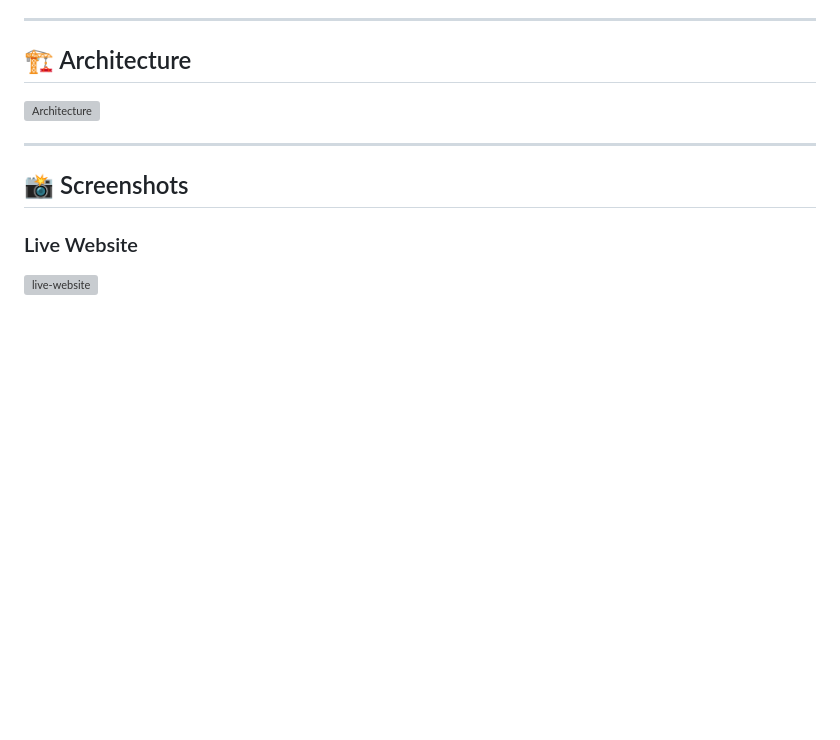
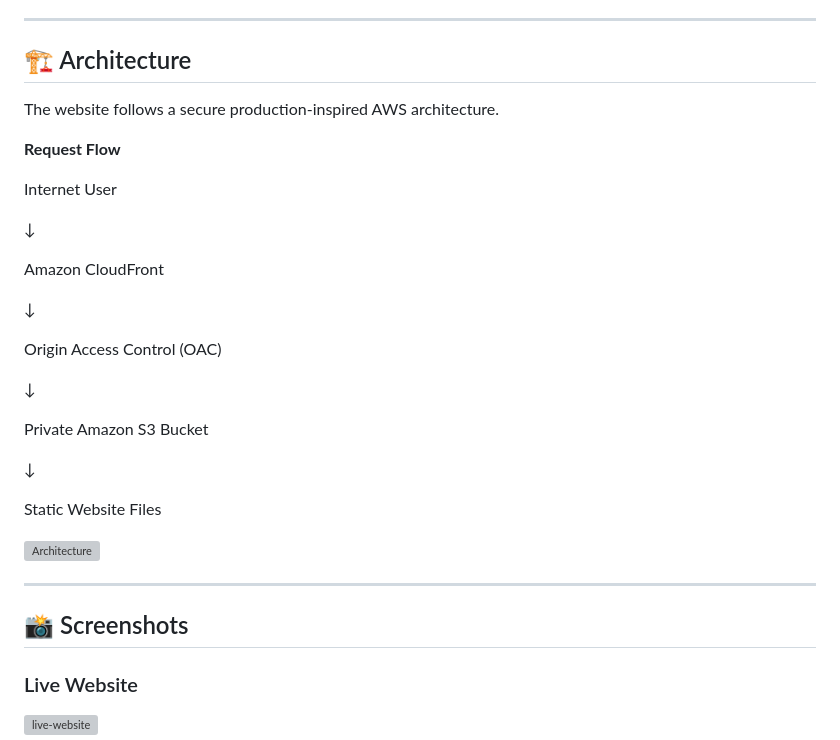
Before and after one commit to emmacl5/aws-mini-projects, a Markdown page: 01-production-ready-static-website/README.md, the part around one of its changes. Rendered like a GitHub page; blank space fills up the shorter version; grey boxes are pictures that could not be loaded.

```diff
--- a/01-production-ready-static-website/README.md
+++ b/01-production-ready-static-website/README.md
@@ -57,6 +97,28 @@ By completing this project I learned how to:
 
 ## 🏗️ Architecture
 
+The website follows a secure production-inspired AWS architecture.
+
+**Request Flow**
+
+Internet User
+
+↓
+
+Amazon CloudFront
+
+↓
+
+Origin Access Control (OAC)
+
+↓
+
+Private Amazon S3 Bucket
+
+↓
+
+Static Website Files
+
 ![Architecture](architecture/architecture.png)
 
 ---
```
Also changed, not shown: other parts of 01-production-ready-static-website/README.md (+88 -22 lines).
